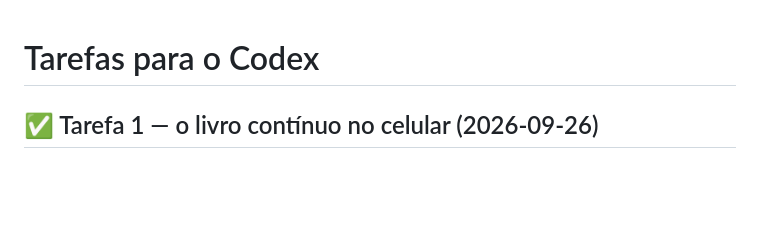
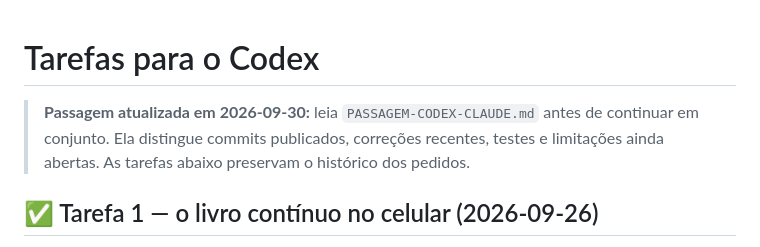
Before and after one commit to peluca2007/Moshoku-tensei-rpg, a Markdown page: TAREFA-CODEX.md, the part around the change. GitHub-like rendering; blank space fills up the shorter version.

```diff
--- a/TAREFA-CODEX.md
+++ b/TAREFA-CODEX.md
@@ -1,4 +1,6 @@
 # Tarefas para o Codex
+
+> **Passagem atualizada em 2026-09-30:** leia `PASSAGEM-CODEX-CLAUDE.md` antes de continuar em conjunto. Ela distingue commits publicados, correções recentes, testes e limitações ainda abertas. As tarefas abaixo preservam o histórico dos pedidos.
 
 ## ✅ Tarefa 1 — o livro contínuo no celular (2026-09-26)
 
```
Also changed, not shown: PASSAGEM-CODEX-CLAUDE.md (added, +105 -0 lines), RELATORIO-CODEX-BALANCO.md (+2 -0 lines).
